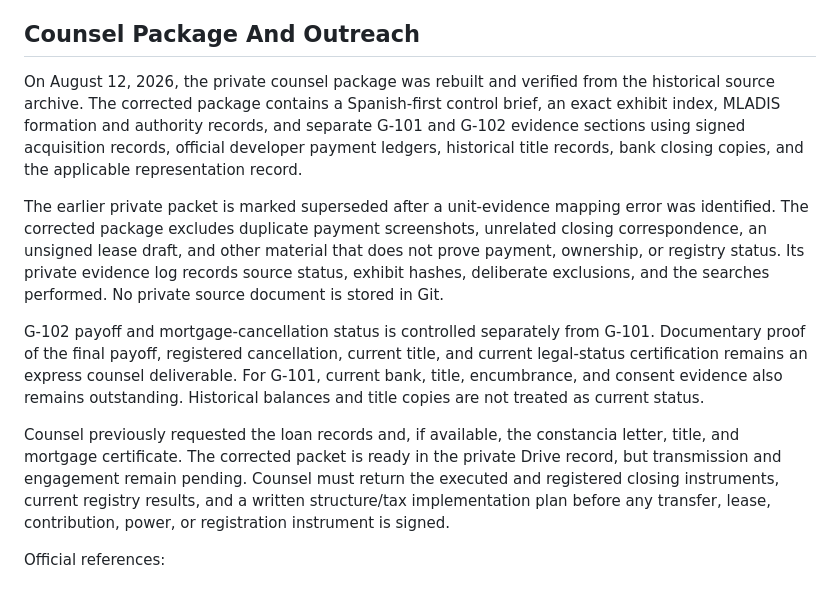
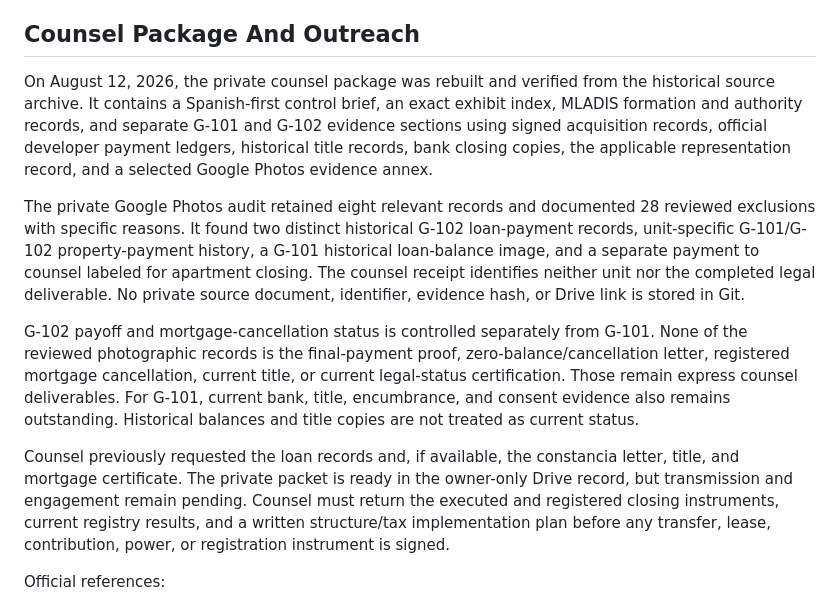
Before and after one commit to pzg8794/MLADIS, a Markdown page: docs/business/dominican-republic-apartment-transition.md, the part around the change. Rendered like a GitHub page.

Commit message:
Document private DR evidence audit status

```diff
--- a/docs/business/dominican-republic-apartment-transition.md
+++ b/docs/business/dominican-republic-apartment-transition.md
@@ -83,33 +83,34 @@ the correct applicant and exact license category for these two apartments.
 ## Counsel Package And Outreach
 
 On August 12, 2026, the private counsel package was rebuilt and verified from
-the historical source archive. The corrected package contains a Spanish-first
-control brief, an exact exhibit index, MLADIS formation and authority records,
-and separate G-101 and G-102 evidence sections using signed acquisition
-records, official developer payment ledgers, historical title records, bank
-closing copies, and the applicable representation record.
+the historical source archive. It contains a Spanish-first control brief, an
+exact exhibit index, MLADIS formation and authority records, and separate G-101
+and G-102 evidence sections using signed acquisition records, official
+developer payment ledgers, historical title records, bank closing copies, the
+applicable representation record, and a selected Google Photos evidence annex.
 
-The earlier private packet is marked superseded after a unit-evidence mapping
-error was identified. The corrected package excludes duplicate payment
-screenshots, unrelated closing correspondence, an unsigned lease draft, and
-other material that does not prove payment, ownership, or registry status. Its
-private evidence log records source status, exhibit hashes, deliberate
-exclusions, and the searches performed. No private source document is stored in
-Git.
+The private Google Photos audit retained eight relevant records and documented
+28 reviewed exclusions with specific reasons. It found two distinct historical
+G-102 loan-payment records, unit-specific G-101/G-102 property-payment history,
+a G-101 historical loan-balance image, and a separate payment to counsel labeled
+for apartment closing. The counsel receipt identifies neither unit nor the
+completed legal deliverable. No private source document, identifier, evidence
+hash, or Drive link is stored in Git.
 
 G-102 payoff and mortgage-cancellation status is controlled separately from
-G-101. Documentary proof of the final payoff, registered cancellation, current
-title, and current legal-status certification remains an express counsel
-deliverable. For G-101, current bank, title, encumbrance, and consent evidence
+G-101. None of the reviewed photographic records is the final-payment proof,
+zero-balance/cancellation letter, registered mortgage cancellation, current
+title, or current legal-status certification. Those remain express counsel
+deliverables. For G-101, current bank, title, encumbrance, and consent evidence
 also remains outstanding. Historical balances and title copies are not treated
 as current status.
 
 Counsel previously requested the loan records and, if available, the constancia
-letter, title, and mortgage certificate. The corrected packet is ready in the
-private Drive record, but transmission and engagement remain pending. Counsel
-must return the executed and registered closing instruments, current registry
-results, and a written structure/tax implementation plan before any transfer,
-lease, contribution, power, or registration instrument is signed.
+letter, title, and mortgage certificate. The private packet is ready in the
+owner-only Drive record, but transmission and engagement remain pending.
+Counsel must return the executed and registered closing instruments, current
+registry results, and a written structure/tax implementation plan before any
+transfer, lease, contribution, power, or registration instrument is signed.
 
 Official references:
 
```
